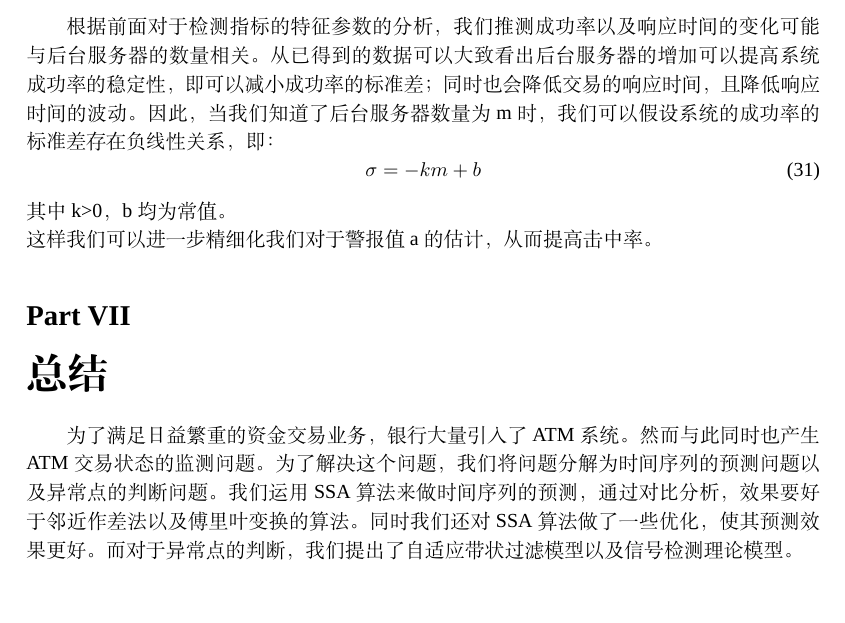
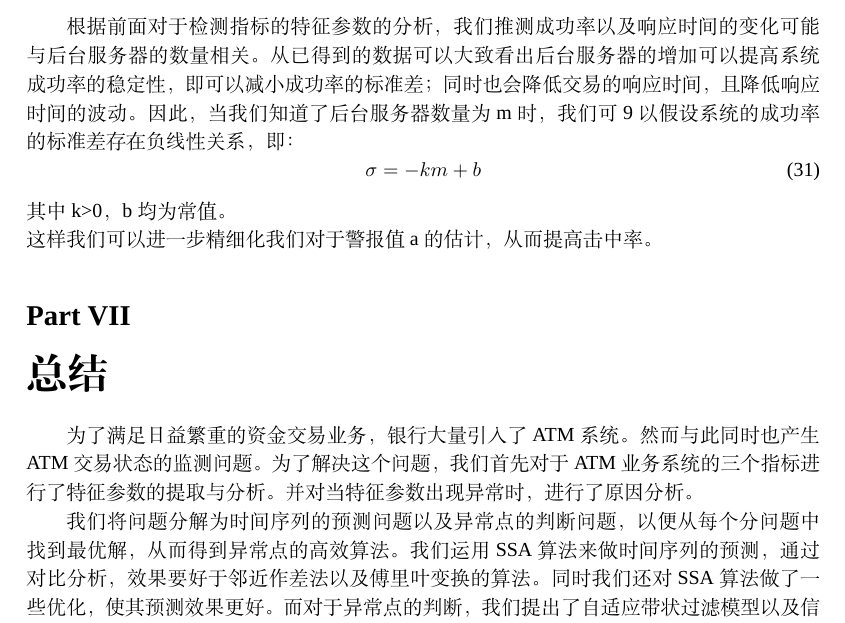
Before and after one commit to owen8877/jzh_2017, a LaTeX paper (paper/paper.tex): part of page 20 of 21, cut so that both start at the same text, the shorter picture padded with empty space. Compiled offline with XeLaTeX; a missing font is replaced by an installed copy or a similar font.

Commit message:
conclusion finished

```diff
--- a/paper/paper.tex
+++ b/paper/paper.tex
@@ -643,7 +643,8 @@ f_{N-k+1}=\sum_{i=1}^{L-1}a_if_{N-L-k+i}
 但是实际故障发生率难以直接测出。并且事实上由第10节对警报值a的分析可以看出我们其实并不需要真正的测出实际故障发生率。\\
 \indent 由于在实际监测过程中，发出警报后，我们可以测出实际发生故障的概率，即P(系统故障|发出警报)。而这恰恰是我们上面提到的击中率。从而我们就可以较准确地计算出警报值a的大小。
 \section{后台服务器的数量}
-\indent 根据前面对于检测指标的特征参数的分析，我们推测成功率以及响应时间的变化可能与后台服务器的数量相关。从已得到的数据可以大致看出后台服务器的增加可以提高系统成功率的稳定性，即可以减小成功率的标准差；同时也会降低交易的响应时间，且降低响应时间的波动。因此，当我们知道了后台服务器数量为m时，我们可以假设系统的成功率的标准差存在负线性关系，即：
+\indent 根据前面对于检测指标的特征参数的分析，我们推测成功率以及响应时间的变化可能与后台服务器的数量相关。从已得到的数据可以大致看出后台服务器的增加可以提高系统成功率的稳定性，即可以减小成功率的标准差；同时也会降低交易的响应时间，且降低响应时间的波动。因此，当我们知道了后台服务器数量为m时，我们可9
+以假设系统的成功率的标准差存在负线性关系，即：
 \begin{equation}
 \sigma=-km+b
 \end{equation}
@@ -652,7 +653,8 @@ f_{N-k+1}=\sum_{i=1}^{L-1}a_if_{N-L-k+i}
 
 \part{总结}
 \indent 为了满足日益繁重的资金交易业务，银行大量引入了ATM系统。然而与此同时也产生ATM交易状态的监测问题。
-为了解决这个问题，我们将问题分解为时间序列的预测问题以及异常点的判断问题。
+为了解决这个问题，我们首先对于ATM业务系统的三个指标进行了特征参数的提取与分析。并对当特征参数出现异常时，进行了原因分析。\\
+\indent 我们将问题分解为时间序列的预测问题以及异常点的判断问题，以便从每个分问题中找到最优解，从而得到异常点的高效算法。
 我们运用SSA算法来做时间序列的预测，通过对比分析，效果要好于邻近作差法以及傅里叶变换的算法。同时我们还对SSA算法做了一些优化，使其预测效果更好。
 而对于异常点的判断，我们提出了自适应带状过滤模型以及信号检测理论模型。\\
 \indent 针对我们的模型，我们通过数值模拟的方法进行了检验，得到了不错的识别突变点的结果。更进一步的我们对于SSA算法的稳定性进行了进一步的验证。说明这种算法在具体应用中可信度还是很高的。最后我们考虑了在后续完善方案的过程中，我们可能需要测定的一些观测指标，以及如何通过这些指标进一步优化我们的算法。
```
